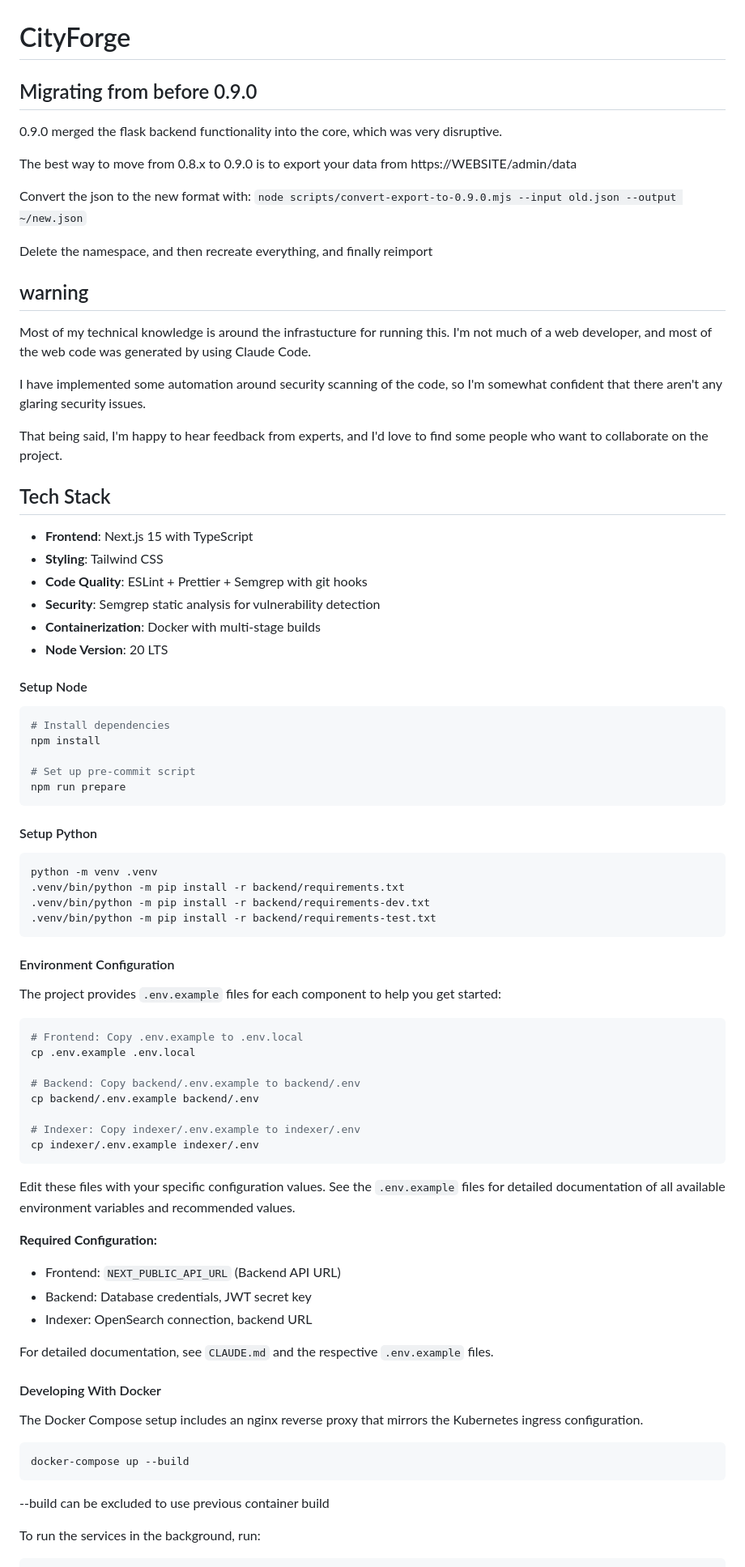
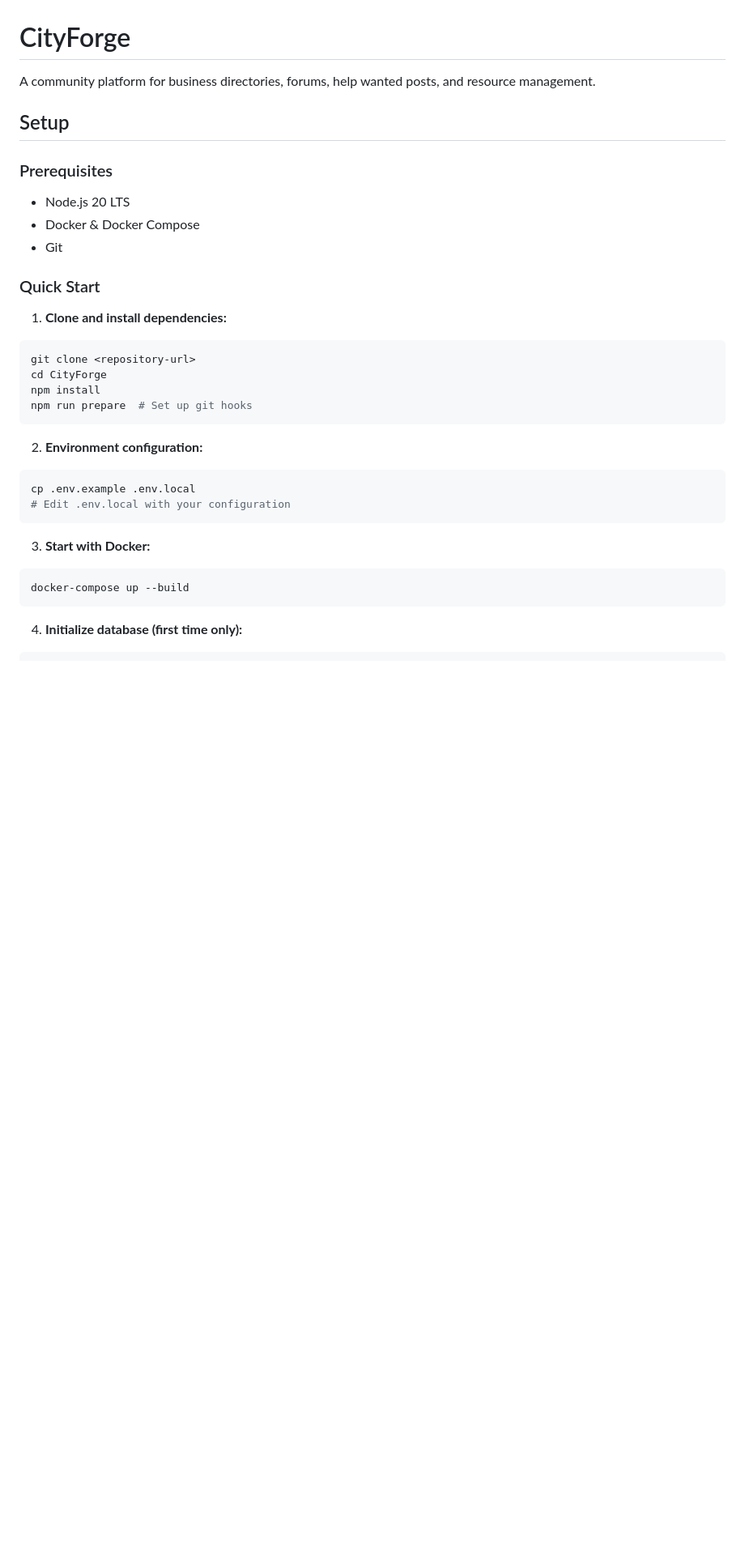
Before and after one commit to SmolTech/CityForge, a Markdown page: README.md, the part around one of its changes. Shown at 81% size. Drawn GitHub-style; blank space fills up the shorter version.

````diff
--- a/README.md
+++ b/README.md
@@ -1,93 +1,39 @@
 # CityForge
 
-## Migrating from before 0.9.0
+A community platform for business directories, forums, help wanted posts, and resource management.
 
-0.9.0 merged the flask backend functionality into the core, which was
-very disruptive.
+## Setup
 
-The best way to move from 0.8.x to 0.9.0 is to export your data from
-https://WEBSITE/admin/data
+### Prerequisites
 
-Convert the json to the new format with:
-`node scripts/convert-export-to-0.9.0.mjs --input old.json --output ~/new.json`
+- Node.js 20 LTS
+- Docker & Docker Compose
+- Git
 
-Delete the namespace, and then recreate everything, and finally reimport
+### Quick Start
 
-## warning
-
-Most of my technical knowledge is around the infrastucture for running
-this. I'm not much of a web developer, and most of the web code was
-generated by using Claude Code.
-
-I have implemented some automation around security scanning of the code,
-so I'm somewhat confident that there aren't any glaring security issues.
-
-That being said, I'm happy to hear feedback from experts, and I'd love
-to find some people who want to collaborate on the project.
-
-## Tech Stack
-
-- **Frontend**: Next.js 15 with TypeScript
-- **Styling**: Tailwind CSS
-- **Code Quality**: ESLint + Prettier + Semgrep with git hooks
-- **Security**: Semgrep static analysis for vulnerability detection
-- **Containerization**: Docker with multi-stage builds
-- **Node Version**: 20 LTS
-
-#### Setup Node
+1. **Clone and install dependencies:**
 
 ```bash
-# Install dependencies
+git clone <repository-url>
+cd CityForge
 npm install
-
-# Set up pre-commit script
-npm run prepare
+npm run prepare  # Set up git hooks
 ```
 
-#### Setup Python
+2. **Environment configuration:**
 
 ```bash
-python -m venv .venv
-.venv/bin/python -m pip install -r backend/requirements.txt
-.venv/bin/python -m pip install -r backend/requirements-dev.txt
-.venv/bin/python -m pip install -r backend/requirements-test.txt
+cp .env.example .env.local
+# Edit .env.local with your configuration
 ```
 
-#### Environment Configuration
-
-The project provides `.env.example` files for each component to help you get started:
-
-```bash
-# Frontend: Copy .env.example to .env.local
-cp .env.example .env.local
-
-# Backend: Copy backend/.env.example to backend/.env
-cp backend/.env.example backend/.env
-
-# Indexer: Copy indexer/.env.example to indexer/.env
-cp indexer/.env.example indexer/.env
-```
-
-Edit these files with your specific configuration values. See the `.env.example` files for detailed documentation of all available environment variables and recommended values.
-
-**Required Configuration:**
-
-- Frontend: `NEXT_PUBLIC_API_URL` (Backend API URL)
-- Backend: Database credentials, JWT secret key
-- Indexer: OpenSearch connection, backend URL
-
-For detailed documentation, see `CLAUDE.md` and the respective `.env.example` files.
-
-#### Developing With Docker
-
-The Docker Compose setup includes an nginx reverse proxy that mirrors the Kubernetes ingress configuration.
+3. **Start with Docker:**
 
 ```bash
 docker-compose up --build
 ```
 
---build can be excluded to use previous container build
-
-To run the services in the background, run:
+4. **Initialize database (first time only):**
 
 ```bash
````
Also changed, not shown: other parts of README.md (+117 -103 lines).
